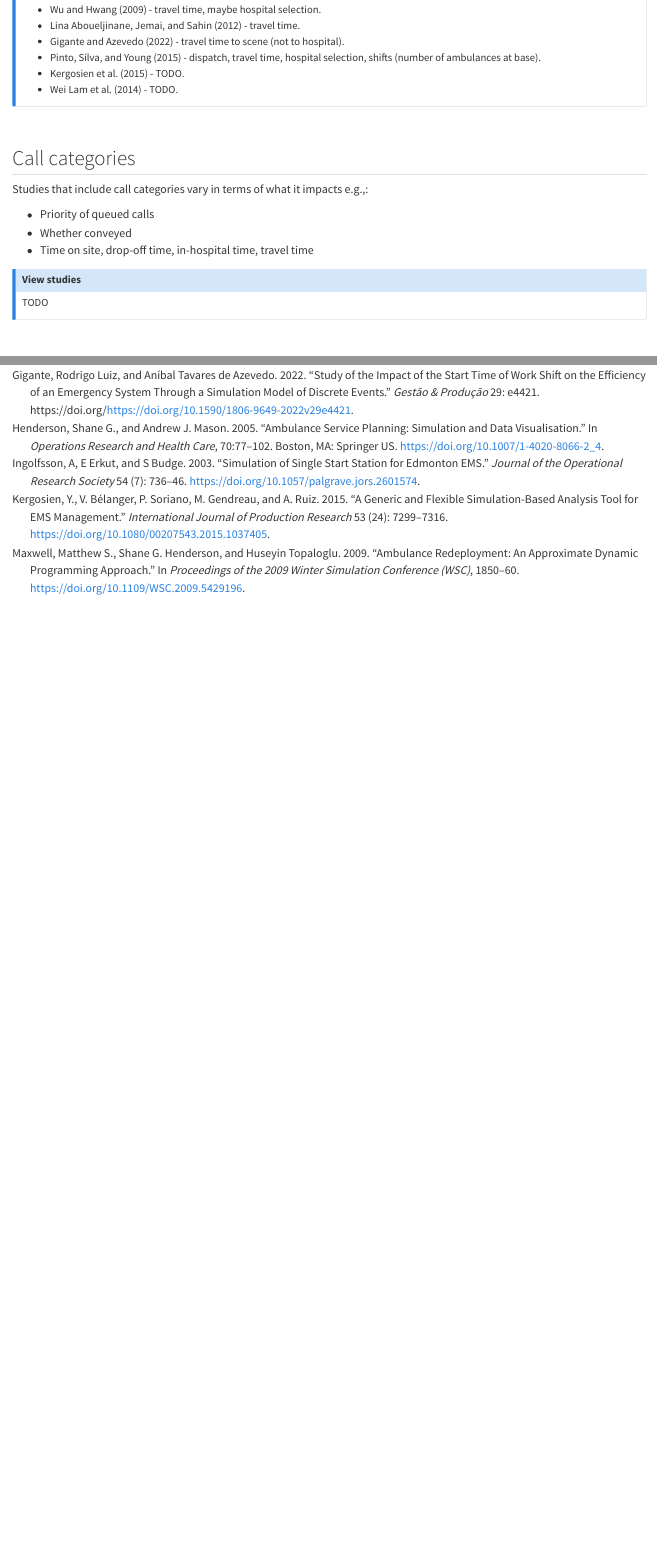
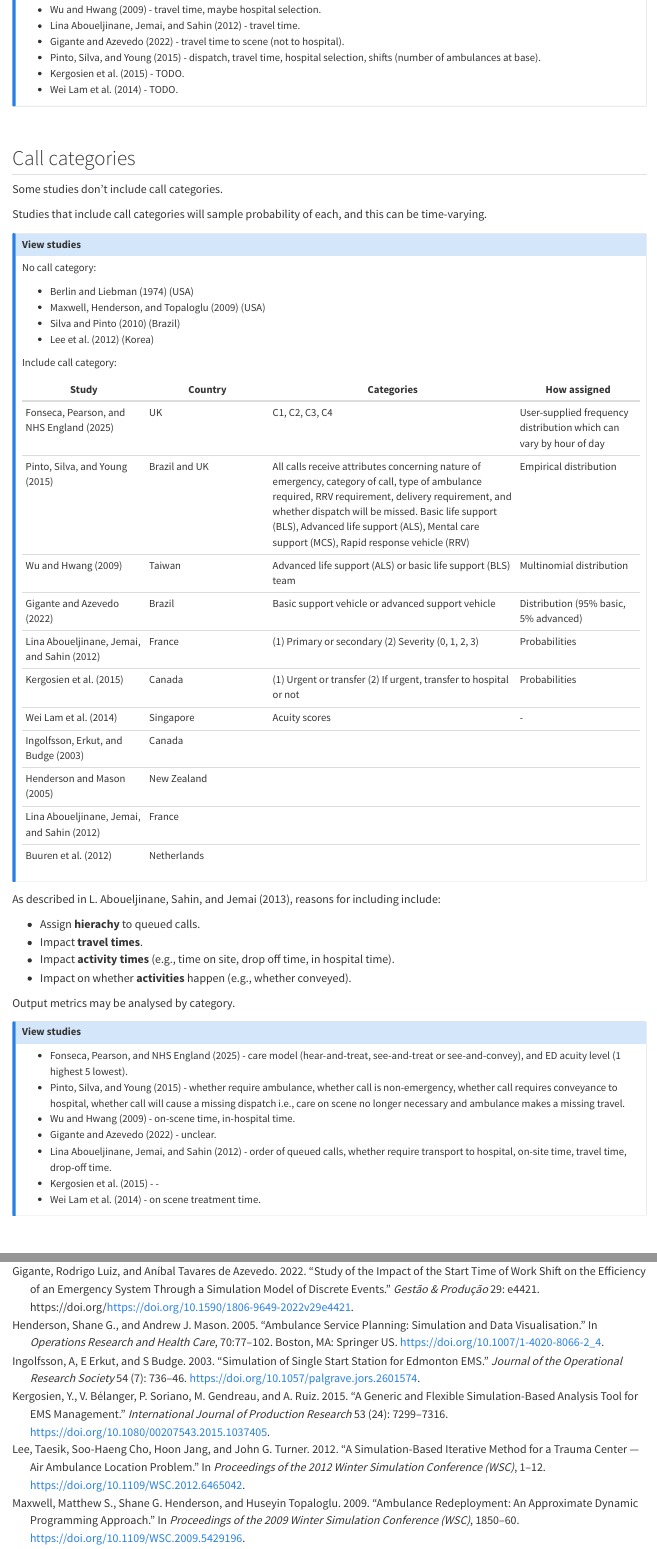
Before and after one commit to ambmodels/ambdes, a Quarto document (docs/literature.qmd): the page in a window 1100 px wide, from 2050 px down, and a second part further down, joined at a grey line. Rendered offline with R 4.5, knitr and Pandoc in place of Quarto, with nearby package versions.

Commit message:
docs(literature): add call category studies

```diff
--- a/docs/literature.qmd
+++ b/docs/literature.qmd
@@ -106,15 +106,55 @@ From what I can spot (may have missed some):
 
 ## Call categories
 
-Studies that include call categories vary in terms of what it impacts e.g.,:
+Some studies don't include call categories.
 
-* Priority of queued calls
-* Whether conveyed
-* Time on site, drop-off time, in-hospital time, travel time
+Studies that include call categories will sample probability of each, and this can be time-varying.
 
 ::: {.callout-note title="View studies" collapse="true"}
 
-TODO
+No call category:
+
+* @berlin_mathematical_1974 (USA)
+* @maxwell_ambulance_2009 (USA)
+* @silva_emergency_2010 (Brazil)
+* @lee_simulation-based_2012 (Korea)
+
+Include call category:
+
+| Study | Country | Categories | How assigned |
+| - | - | -- | - |
+| @fonseca_discrete_2025 | UK | C1, C2, C3, C4 | User-supplied frequency distribution which can vary by hour of day |
+| @pinto_generic_2015 | Brazil and UK | All calls receive attributes concerning nature of emergency, category of call, type of ambulance required, RRV requirement, delivery requirement, and whether dispatch will be missed. Basic life support (BLS), Advanced life support (ALS), Mental care support (MCS), Rapid response vehicle (RRV) | Empirical distribution |
+| @wu_using_2009 | Taiwan | Advanced life support (ALS) or basic life support (BLS) team | Multinomial distribution |
+| @gigante_study_2022 | Brazil | Basic support vehicle or advanced support vehicle | Distribution (95% basic, 5% advanced) |
+| @aboueljinane_reducing_2012 | France | (1) Primary or secondary (2) Severity (0, 1, 2, 3) | Probabilities |
+| @kergosien_generic_2015 | Canada | (1) Urgent or transfer (2) If urgent, transfer to hospital or not | Probabilities |
+| @wei_lam_reducing_2014 | Singapore | Acuity scores | - |
+| @ingolfsson_simulation_2003 | Canada |
+| @henderson_ambulance_2005 | New Zealand |
+| @aboueljinane_reducing_2012 | France |
+| @van_buuren_evaluating_2012 | Netherlands |
+
+:::
+
+As described in @aboueljinane_review_2013, reasons for including include:
+
+* Assign **hierachy** to queued calls.
+* Impact **travel times**.
+* Impact **activity times** (e.g., time on site, drop off time, in hospital time).
+* Impact on whether **activities** happen (e.g., whether conveyed).
+
+Output metrics may be analysed by category.
+
+::: {.callout-note title="View studies" collapse="true"}
+
+* @fonseca_discrete_2025 - care model (hear-and-treat, see-and-treat or see-and-convey), and ED acuity level (1 highest 5 lowest).
+* @pinto_generic_2015 - whether require ambulance, whether call is non-emergency, whether call requires conveyance to hospital, whether call will cause a missing dispatch i.e., care on scene no longer necessary and ambulance makes a missing travel.
+* @wu_using_2009 - on-scene time, in-hospital time.
+* @gigante_study_2022 - unclear.
+* @aboueljinane_reducing_2012 - order of queued calls, whether require transport to hospital, on-site time, travel time, drop-off time.
+* @kergosien_generic_2015 - -
+* @wei_lam_reducing_2014 - on scene treatment time.
 
 :::
 
```
